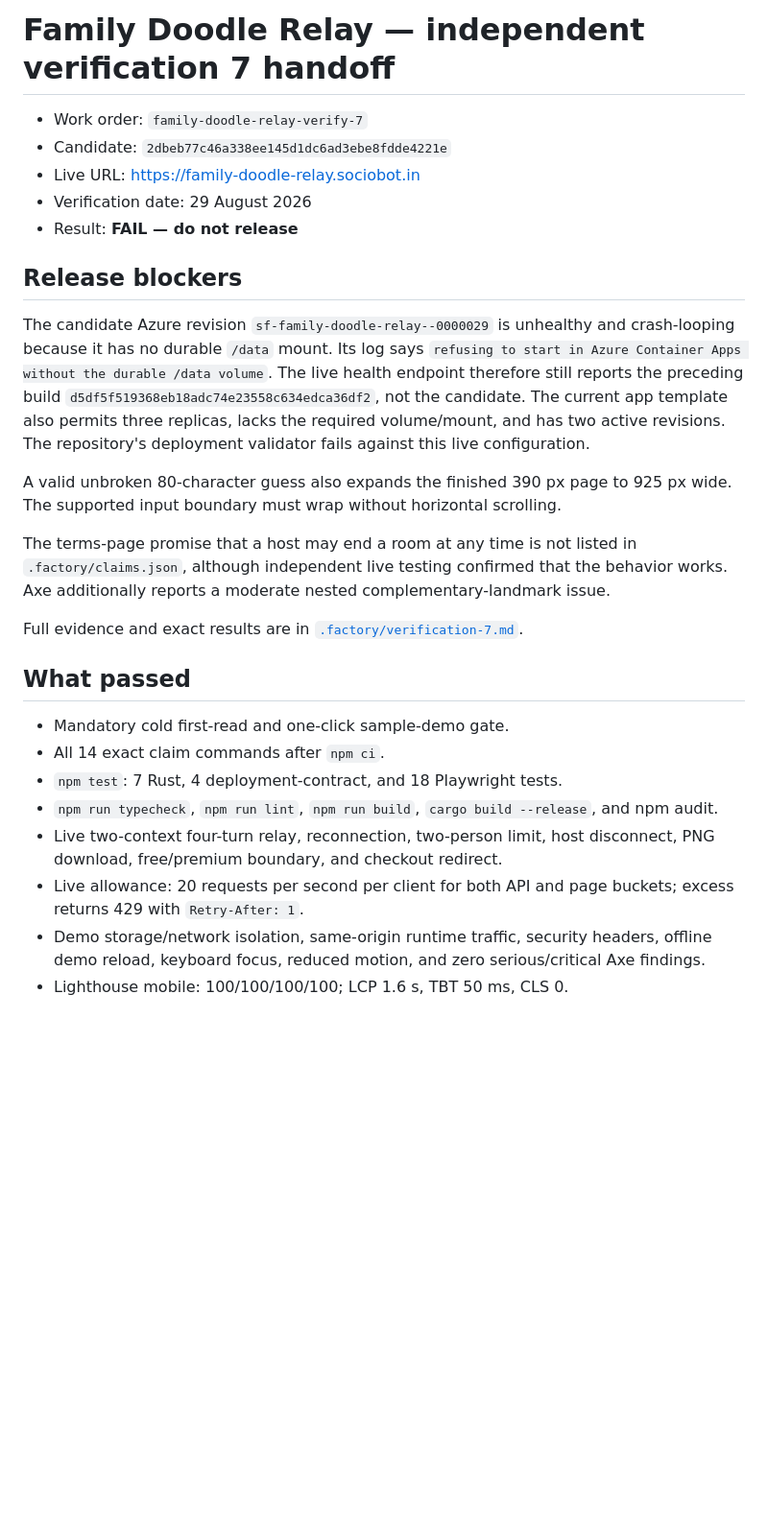
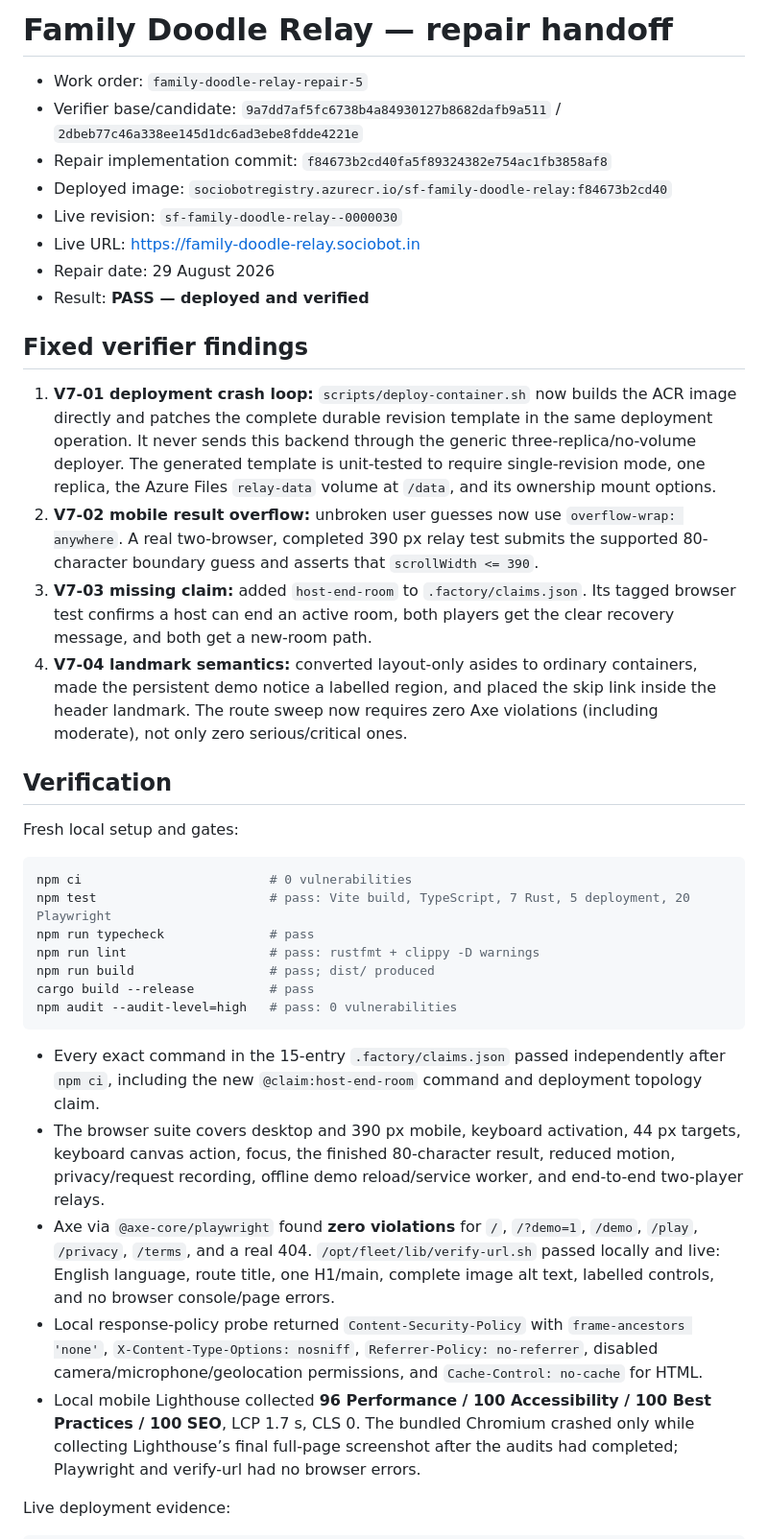
Before and after one commit to B-Divyesh/sf-family-doodle-relay, a Markdown page: .factory/handoff.md, the part around one of its changes. Shown at 96% size. Drawn GitHub-style; blank space fills up the shorter version.

Commit message:
docs: record repair verification

````diff
--- a/.factory/handoff.md
+++ b/.factory/handoff.md
@@ -1,29 +1,40 @@
-# Family Doodle Relay — independent verification 7 handoff
+# Family Doodle Relay — repair handoff
 
-- Work order: `family-doodle-relay-verify-7`
-- Candidate: `2dbeb77c46a338ee145d1dc6ad3ebe8fdde4221e`
+- Work order: `family-doodle-relay-repair-5`
+- Verifier base/candidate: `9a7dd7af5fc6738b4a84930127b8682dafb9a511` / `2dbeb77c46a338ee145d1dc6ad3ebe8fdde4221e`
+- Repair implementation commit: `f84673b2cd40fa5f89324382e754ac1fb3858af8`
+- Deployed image: `sociobotregistry.azurecr.io/sf-family-doodle-relay:f84673b2cd40`
+- Live revision: `sf-family-doodle-relay--0000030`
 - Live URL: <https://family-doodle-relay.sociobot.in>
-- Verification date: 29 August 2026
-- Result: **FAIL — do not release**
+- Repair date: 29 August 2026
+- Result: **PASS — deployed and verified**
 
-## Release blockers
+## Fixed verifier findings
 
-The candidate Azure revision `sf-family-doodle-relay--0000029` is unhealthy and crash-looping because it has no durable `/data` mount. Its log says `refusing to start in Azure Container Apps without the durable /data volume`. The live health endpoint therefore still reports the preceding build `d5df5f519368eb18adc74e23558c634edca36df2`, not the candidate. The current app template also permits three replicas, lacks the required volume/mount, and has two active revisions. The repository's deployment validator fails against this live configuration.
+1. **V7-01 deployment crash loop:** `scripts/deploy-container.sh` now builds the ACR image directly and patches the complete durable revision template in the same deployment operation. It never sends this backend through the generic three-replica/no-volume deployer. The generated template is unit-tested to require single-revision mode, one replica, the Azure Files `relay-data` volume at `/data`, and its ownership mount options.
+2. **V7-02 mobile result overflow:** unbroken user guesses now use `overflow-wrap: anywhere`. A real two-browser, completed 390 px relay test submits the supported 80-character boundary guess and asserts that `scrollWidth <= 390`.
+3. **V7-03 missing claim:** added `host-end-room` to `.factory/claims.json`. Its tagged browser test confirms a host can end an active room, both players get the clear recovery message, and both get a new-room path.
+4. **V7-04 landmark semantics:** converted layout-only asides to ordinary containers, made the persistent demo notice a labelled region, and placed the skip link inside the header landmark. The route sweep now requires zero Axe violations (including moderate), not only zero serious/critical ones.
 
-A valid unbroken 80-character guess also expands the finished 390 px page to 925 px wide. The supported input boundary must wrap without horizontal scrolling.
+## Verification
 
-The terms-page promise that a host may end a room at any time is not listed in `.factory/claims.json`, although independent live testing confirmed that the behavior works. Axe additionally reports a moderate nested complementary-landmark issue.
+Fresh local setup and gates:
 
-Full evidence and exact results are in [`.factory/verification-7.md`](verification-7.md).
+```sh
+npm ci                         # 0 vulnerabilities
+npm test                       # pass: Vite build, TypeScript, 7 Rust, 5 deployment, 20 Playwright
+npm run typecheck              # pass
+npm run lint                   # pass: rustfmt + clippy -D warnings
+npm run build                  # pass; dist/ produced
+cargo build --release          # pass
+npm audit --audit-level=high   # pass: 0 vulnerabilities
+```
 
-## What passed
+- Every exact command in the 15-entry `.factory/claims.json` passed independently after `npm ci`, including the new `@claim:host-end-room` command and deployment topology claim.
+- The browser suite covers desktop and 390 px mobile, keyboard activation, 44 px targets, keyboard canvas action, focus, the finished 80-character result, reduced motion, privacy/request recording, offline demo reload/service worker, and end-to-end two-player relays.
+- Axe via `@axe-core/playwright` found **zero violations** for `/`, `/?demo=1`, `/demo`, `/play`, `/privacy`, `/terms`, and a real 404. `/opt/fleet/lib/verify-url.sh` passed locally and live: English language, route title, one H1/main, complete image alt text, labelled controls, and no browser console/page errors.
+- Local response-policy probe returned `Content-Security-Policy` with `frame-ancestors 'none'`, `X-Content-Type-Options: nosniff`, `Referrer-Policy: no-referrer`, disabled camera/microphone/geolocation permissions, and `Cache-Control: no-cache` for HTML.
+- Local mobile Lighthouse collected **96 Performance / 100 Accessibility / 100 Best Practices / 100 SEO**, LCP 1.7 s, CLS 0. The bundled Chromium crashed only while collecting Lighthouse’s final full-page screenshot after the audits had completed; Playwright and verify-url had no browser errors.
 
-- Mandatory cold first-read and one-click sample-demo gate.
-- All 14 exact claim commands after `npm ci`.
-- `npm test`: 7 Rust, 4 deployment-contract, and 18 Playwright tests.
-- `npm run typecheck`, `npm run lint`, `npm run build`, `cargo build --release`, and npm audit.
-- Live two-context four-turn relay, reconnection, two-person limit, host disconnect, PNG download, free/premium boundary, and checkout redirect.
-- Live allowance: 20 requests per second per client for both API and page buckets; excess returns 429 with `Retry-After: 1`.
-- Demo storage/network isolation, same-origin runtime traffic, security headers, offline demo reload, keyboard focus, reduced motion, and zero serious/critical Axe findings.
-- Lighthouse mobile: 100/100/100/100; LCP 1.6 s, TBT 50 ms, CLS 0.
+Live deployment evidence:
 
````
Also changed, not shown: other parts of .factory/handoff.md (+20 -18 lines).
